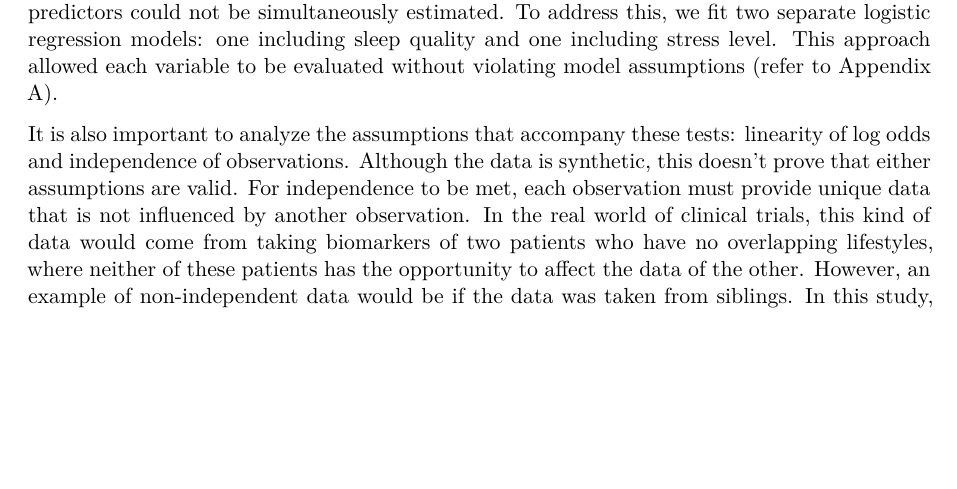
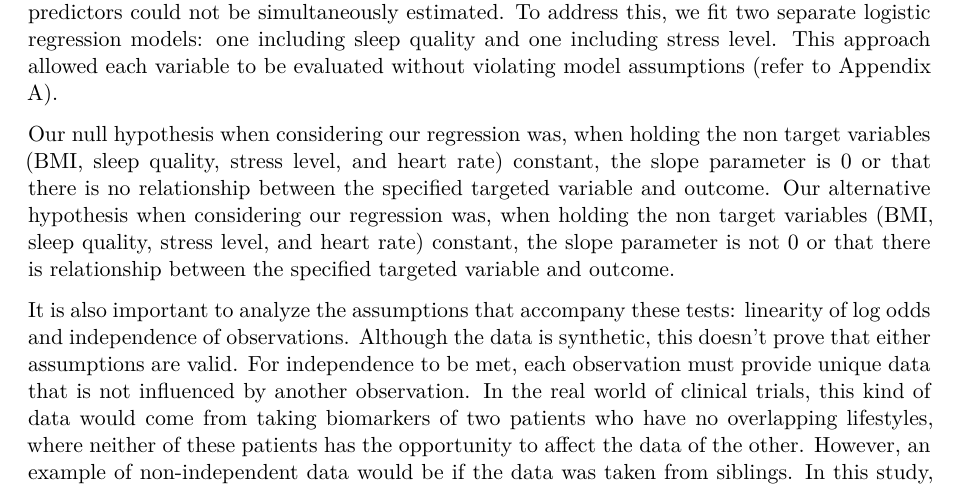
Before and after one commit to daniellextli/STA198-Final-Project, a Quarto document (project.qmd): part of page 4 of 9, cut so that both start at the same text, the shorter picture padded with empty space. Rendered offline with R 4.5, knitr and Pandoc in place of Quarto, then LaTeX, with nearby package versions.

Commit message:
Null Hypothesis

```diff
--- a/project.qmd
+++ b/project.qmd
@@ -75,6 +75,8 @@ Figure 3 displays the distribution of participants’ ages, showing that most in
 Logistic regression was chosen because the outcome variable is binary (high vs. low caffeine intake). To build our logistic regression model, we found our binary outcome variable based on FDA guidance indicating that daily intake up to 400 mg is associated with minimal negative effects (Commissioner, 2024). This study defined high caffeine intake as above 400 mg and low caffeine intake as below 400 mg, which then set the threshold for the binary variable accordingly.
 
 This study fit two logistic regression models examining the associations between high caffeine consumption and four predictors: BMI, sleep quality, stress level, and heart rate, where there existed no missing data values (therefore not considered/included). Because including both sleep quality and stress level in the same logistic regression model produced collinearity issues, the predictors could not be simultaneously estimated. To address this, we fit two separate logistic regression models: one including sleep quality and one including stress level. This approach allowed each variable to be evaluated without violating model assumptions (refer to Appendix A).
+
+Our null hypothesis when considering our regression was, when holding the non target variables (BMI, sleep quality, stress level, and heart rate) constant, the slope parameter is 0 or that there is no relationship between the specified targeted variable and outcome. Our alternative hypothesis when considering our regression was, when holding the non target variables (BMI, sleep quality, stress level, and heart rate) constant, the slope parameter is not 0 or that there is relationship between the specified targeted variable and outcome.
 
 It is also important to analyze the assumptions that accompany these tests: linearity of log odds and independence of observations. Although the data is synthetic, this doesn’t prove that either assumptions are valid. For independence to be met, each observation must provide unique data that is not influenced by another observation. In the real world of clinical trials, this kind of data would come from taking biomarkers of two patients who have no overlapping lifestyles, where neither of these patients has the opportunity to affect the data of the other. However, an example of non-independent data would be if the data was taken from siblings. In this study, we assume the former. There is insufficient evidence of non-linearity after conducting a Box–Tidwell test, so the linearity assumption holds (see Appendix B).The methodology provided is replicable and assumes that the requirement of a binary outcome variable, followed by a logistic regression model, can predict (with limitations due to uncertainty of assumptions verification) how levels of caffeine consumption relate to various health markers.
 
```
Also changed, not shown: project.pdf.
